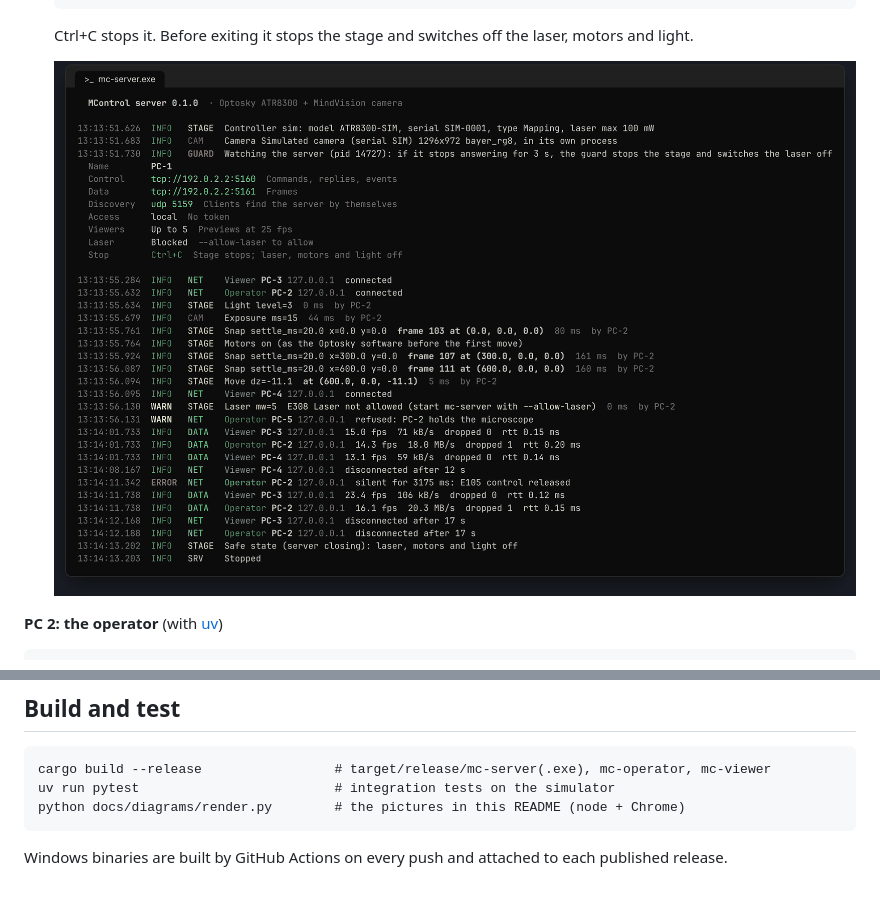
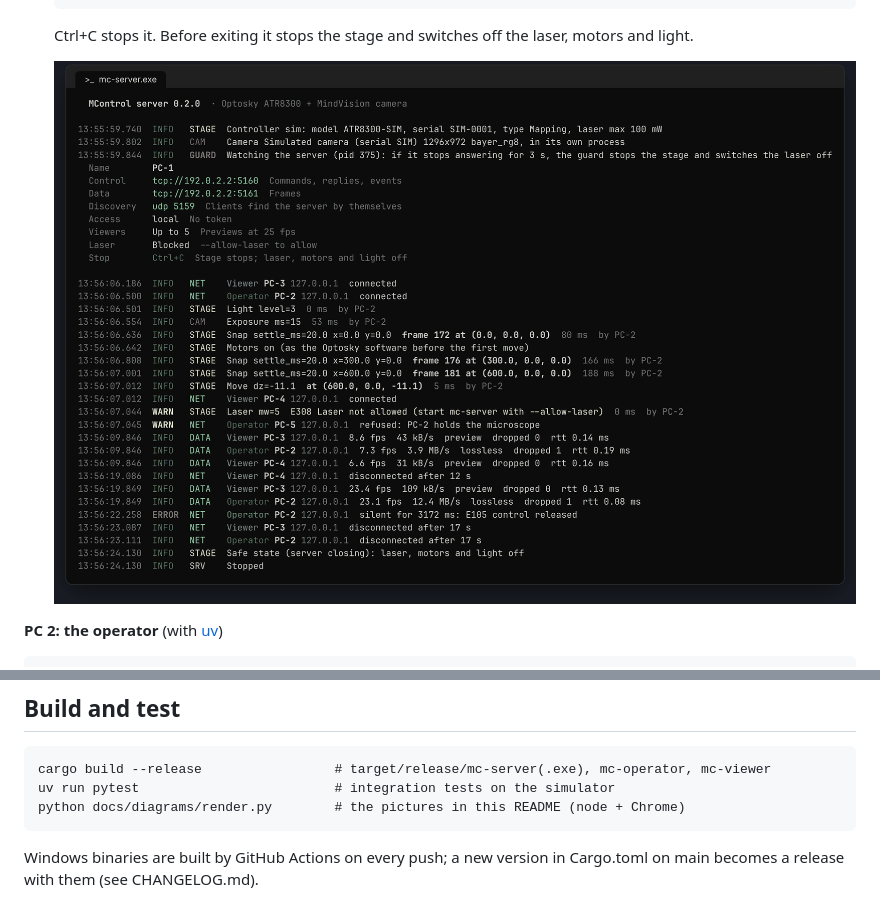
Before and after one commit to andryushonny/MControl, a Markdown page: README.md, 2 parts joined by grey strips. GitHub-like rendering; pictures changed too: docs/img/server-log.png.

Commit message:
Release 0.2.0: CI tags and publishes a release when the version changes; CHANGELOG

````diff
--- a/README.md
+++ b/README.md
@@ -190,4 +190,4 @@ cargo build --release                 # target/release/mc-server(.exe), mc-opera
 uv run pytest                         # integration tests on the simulator
 python docs/diagrams/render.py        # the pictures in this README (node + Chrome)
 ```
-Windows binaries are built by GitHub Actions on every push and attached to each published release.
+Windows binaries are built by GitHub Actions on every push; a new version in Cargo.toml on main becomes a release with them (see CHANGELOG.md).
````
Also changed, not shown: CHANGELOG.md (added, +12 -0 lines), 6 other files.
